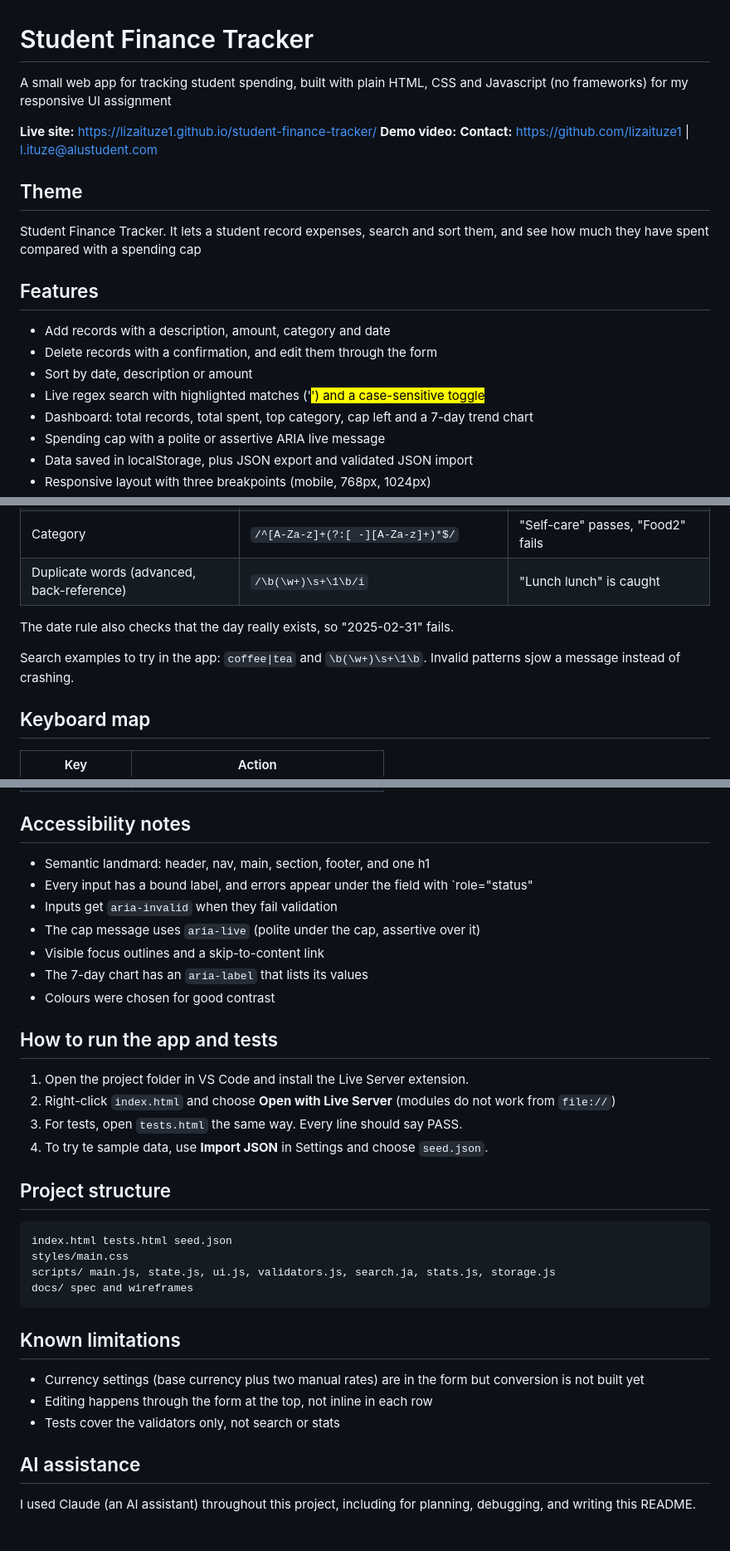
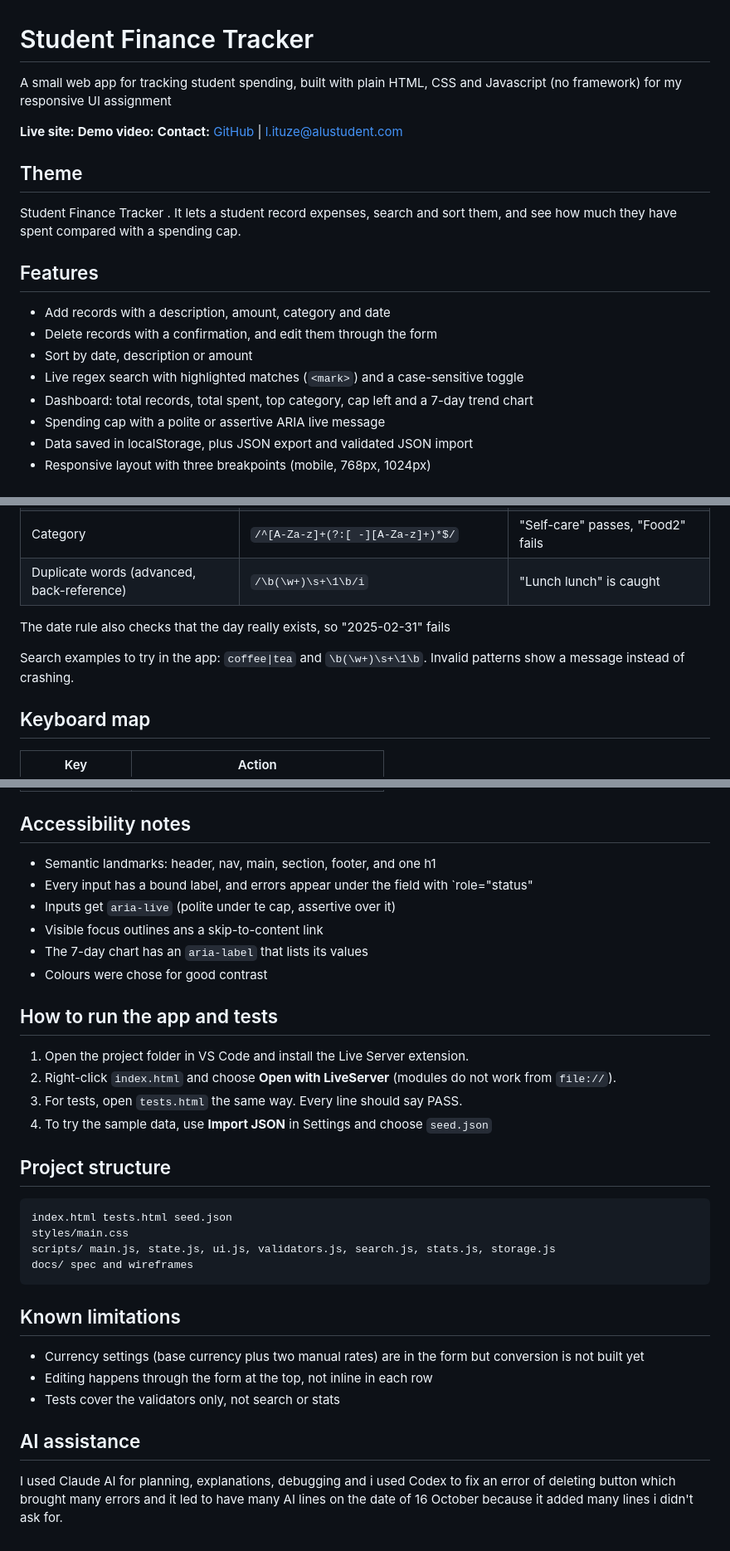
Before and after one commit to lizaituze1/student-finance-tracker, a Markdown page: README.md, 3 parts joined by grey strips. Shown at 83% size. GitHub-like rendering.

Commit message:
Add an updated README file

````diff
--- a/README.md
+++ b/README.md
@@ -1,21 +1,21 @@
 # Student Finance Tracker
 
-A small web app for tracking student spending, built with plain HTML, CSS and Javascript (no frameworks) for my responsive UI assignment
+A small web app for tracking student spending, built with plain HTML, CSS and Javascript (no framework) for my responsive UI assignment
 
-**Live site:** https://lizaituze1.github.io/student-finance-tracker/
+**Live site:**
 **Demo video:**
-**Contact:** https://github.com/lizaituze1 | l.ituze@alustudent.com
+**Contact:** [GitHub](https://github.com/lizaituze1) | l.ituze@alustudent.com
 
 ## Theme
 
-Student Finance Tracker. It lets a student record expenses, search and sort them, and see how much they have spent compared with a spending cap
+Student Finance Tracker . It lets a student record expenses, search and sort them, and see how much they have spent compared with a spending cap.
 
 ## Features
 
 - Add records with a description, amount, category and date
 - Delete records with a confirmation, and edit them through the form
 - Sort by date, description or amount
-- Live regex search with highlighted matches ('<mark>') and a case-sensitive toggle
+- Live regex search with highlighted matches (`<mark>`) and a case-sensitive toggle
 - Dashboard: total records, total spent, top category, cap left and a 7-day trend chart
 - Spending cap with a polite or assertive ARIA live message
 - Data saved in localStorage, plus JSON export and validated JSON import
@@ -32,9 +32,9 @@ Student Finance Tracker. It lets a student record expenses, search and sort them
 | Category | `/^[A-Za-z]+(?:[ -][A-Za-z]+)*$/` | "Self-care" passes, "Food2" fails |
 | Duplicate words (advanced, back-reference) | `/\b(\w+)\s+\1\b/i` | "Lunch lunch" is caught |
 
-The date rule also checks that the day really exists, so "2025-02-31" fails.
+The date rule also checks that the day really exists, so "2025-02-31" fails
 
-Search examples to try in the app: `coffee|tea` and `\b(\w+)\s+\1\b`. Invalid patterns sjow a message instead of crashing.
+Search examples to try in the app: `coffee|tea` and `\b(\w+)\s+\1\b`. Invalid patterns show a message instead of crashing.
 
 ## Keyboard map
 
@@ -48,27 +48,26 @@ Search examples to try in the app: `coffee|tea` and `\b(\w+)\s+\1\b`. Invalid pa
 
 ## Accessibility notes
 
-- Semantic landmard: header, nav, main, section, footer, and one h1
+- Semantic landmarks: header, nav, main, section, footer, and one h1
 - Every input has a bound label, and errors appear under the field with `role="status"
-- Inputs get `aria-invalid` when they fail validation
-- The cap message uses `aria-live` (polite under the cap, assertive over it)
-- Visible focus outlines and a skip-to-content link
+- Inputs get `aria-live` (polite under te cap, assertive over it)
+- Visible focus outlines ans a skip-to-content link
 - The 7-day chart has an `aria-label` that lists its values
-- Colours were chosen for good contrast
+- Colours were chose for good contrast
 
 ## How to run the app and tests
 
 1. Open the project folder in VS Code and install the Live Server extension.
-2. Right-click `index.html` and choose **Open with Live Server** (modules do not work from `file://`)
+2. Right-click `index.html` and choose **Open with LiveServer** (modules do not work from `file://`).
 3. For tests, open `tests.html` the same way. Every line should say PASS.
-4. To try te sample data, use **Import JSON** in Settings and choose `seed.json`.
+4. To try the sample data, use **Import JSON** in Settings and choose `seed.json`
 
 ## Project structure
 
 ```
 index.html tests.html seed.json
 styles/main.css
-scripts/ main.js, state.js, ui.js, validators.js, search.ja, stats.js, storage.js
+scripts/ main.js, state.js, ui.js, validators.js, search.js, stats.js, storage.js
 docs/ spec and wireframes
 ```
 
@@ -80,4 +79,4 @@ docs/ spec and wireframes
 
 ## AI assistance
 
-I used Claude (an AI assistant) throughout this project, including for planning, debugging, and writing this README.
+I used Claude AI for planning, explanations, debugging and i used Codex to fix an error of deleting button which brought many errors and it led to have many AI lines on the date of 16 October because it added many lines i didn't ask for.
````
